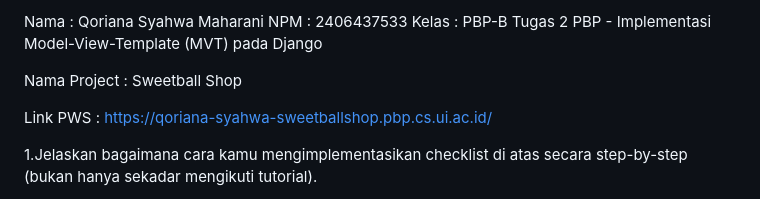
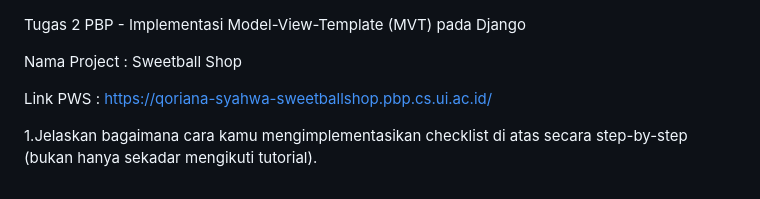
Before and after one commit to Syahwa1105/sweetballshop, a Markdown page: README.md, the part around the change. GitHub-like rendering.

```diff
--- a/README.md
+++ b/README.md
@@ -1,6 +1,3 @@
-Nama : Qoriana Syahwa Maharani
-NPM : 2406437533
-Kelas : PBP-B
 Tugas 2 PBP - Implementasi Model-View-Template (MVT) pada Django
 
 Nama Project : Sweetball Shop
```
